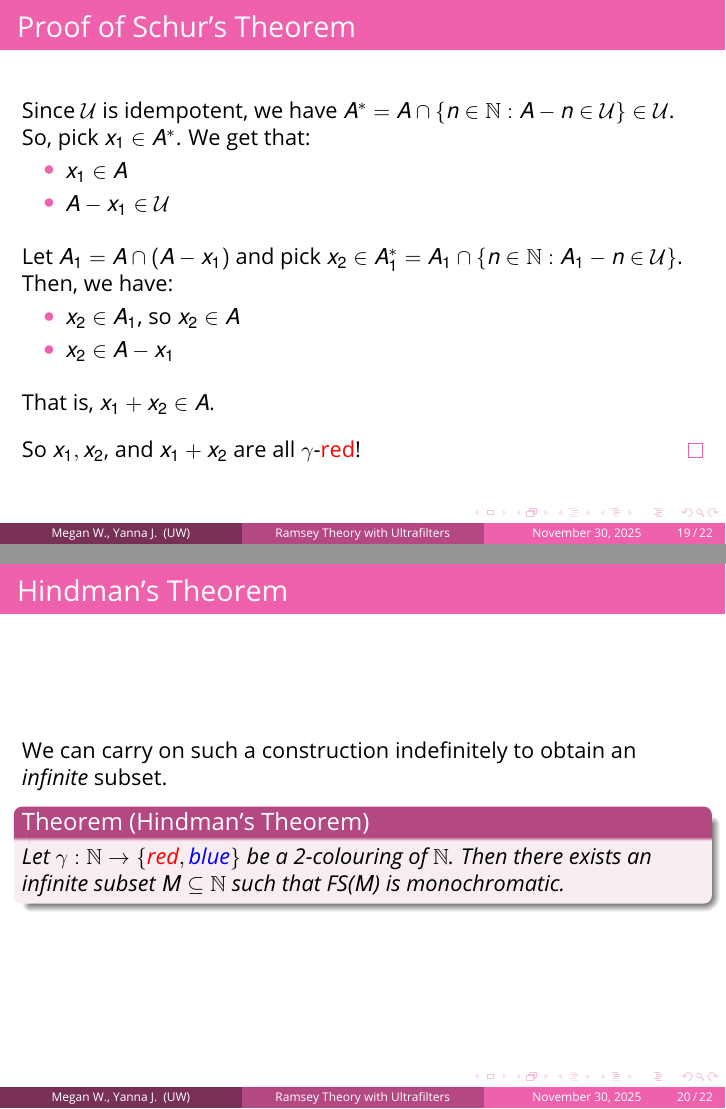
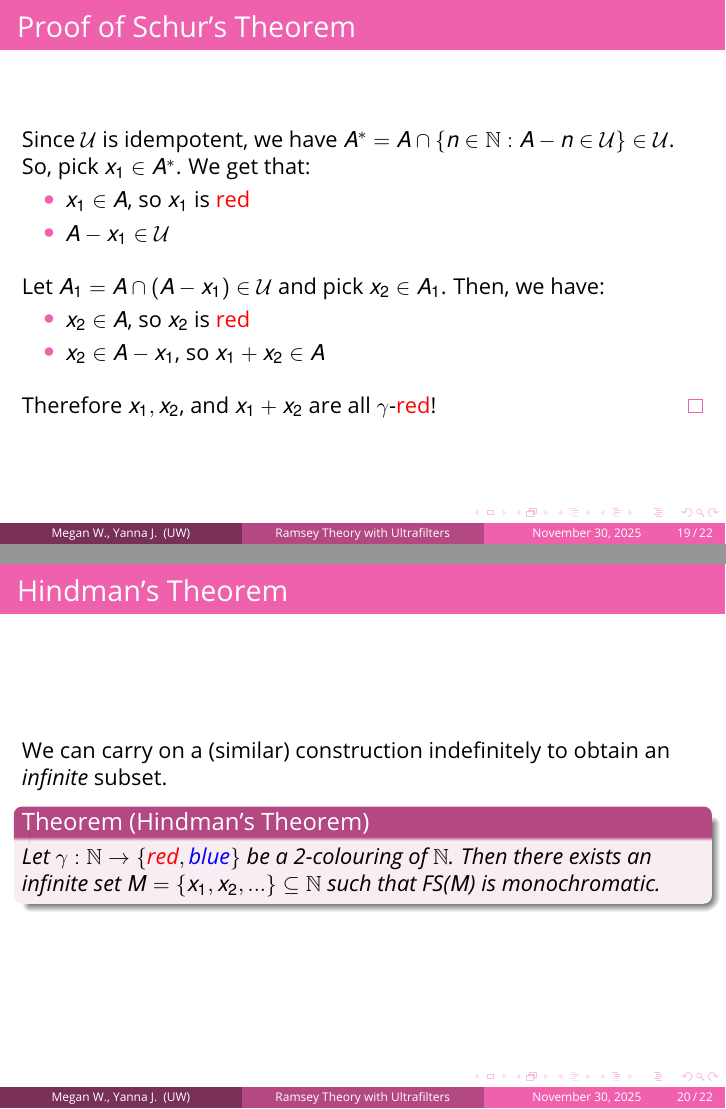
Before and after one commit to yannajask/ultrafilters-drp, LaTeX slides (presentation.tex): pages 52 and 53 of 56 before the commit and pages 51 and 52 of 55 after it, joined at a grey line. Compiled offline with pdfLaTeX.

Commit message:
simplify proof of schurs theorem

```diff
--- a/presentation.tex
+++ b/presentation.tex
@@ -540,7 +540,7 @@
     Since \(\mathcal{U}\) is idempotent, we have \(A^* = A \cap \{n \in \mathbb{N}: A - n \in \mathcal{U}\} \in \mathcal{U}\). So, pick \(x_1 \in A^*\). We get that: \pause
 
     \begin{itemize}
-        \item \(x_1 \in A\)
+        \item \(x_1 \in A\), so \(x_1\) is \textcolor{red}{red}
         \item \(A-x_1 \in \mathcal{U}\)
     \end{itemize}
 
@@ -548,29 +548,25 @@
 
     \vspace{10pt}
 
-    Let \(A_1 = A \cap (A-x_1)\) and pick \(x_2 \in A_1^* = A_1 \cap \{n \in \mathbb{N}: A_1 - n \in \mathcal{U} \}\). Then, we have: \pause
+    Let \(A_1 = A \cap (A-x_1) \in \mathcal{U}\) and pick \(x_2 \in A_1\). Then, we have:\\
     \begin{itemize}
-        \item \(x_2 \in A_1\), so \(x_2 \in A\)
-        \item \(x_2 \in A-x_1\) \pause
+        \item \(x_2 \in A\), so \(x_2\) is \textcolor{red}{red}
+        \item \(x_2 \in A-x_1\), so \(x_1 + x_2 \in A\) \pause
     \end{itemize}
 
     \vspace{10pt}
 
-    That is, \(x_1 + x_2 \in A\).\\
-
-    \vspace{10pt}
-
-    So \(x_1, x_2\), and \(x_1 + x_2\) are all \(\gamma\)-\textcolor{red}{red}! \qed
+    Therefore \(x_1, x_2\), and \(x_1 + x_2\) are all \(\gamma\)-\textcolor{red}{red}! \qed
 
 \end{frame}
 
 \begin{frame}
     \frametitle{Hindman's Theorem}
 
-    We can carry on such a construction indefinitely to obtain an \textit{infinite} subset.
+    We can carry on a (similar) construction indefinitely to obtain an \textit{infinite} subset.
 
     \begin{theorem}[Hindman's Theorem]
-        Let \(\gamma: \mathbb{N} \to \{\text{\textcolor{red}{red}}, \text{\textcolor{blue}{blue}}\}\) be a 2-colouring of \(\mathbb{N}\). Then there exists an infinite subset \(M \subseteq \mathbb{N}\) such that FS(\(M\)) is monochromatic.
+        Let \(\gamma: \mathbb{N} \to \{\text{\textcolor{red}{red}}, \text{\textcolor{blue}{blue}}\}\) be a 2-colouring of \(\mathbb{N}\). Then there exists an infinite set \(M = \{x_1, x_2, ... \} \subseteq \mathbb{N}\) such that FS(\(M\)) is monochromatic.
     \end{theorem}
 
 \end{frame}
```
Also changed, not shown: presentation.tex (2 more changed lines).
